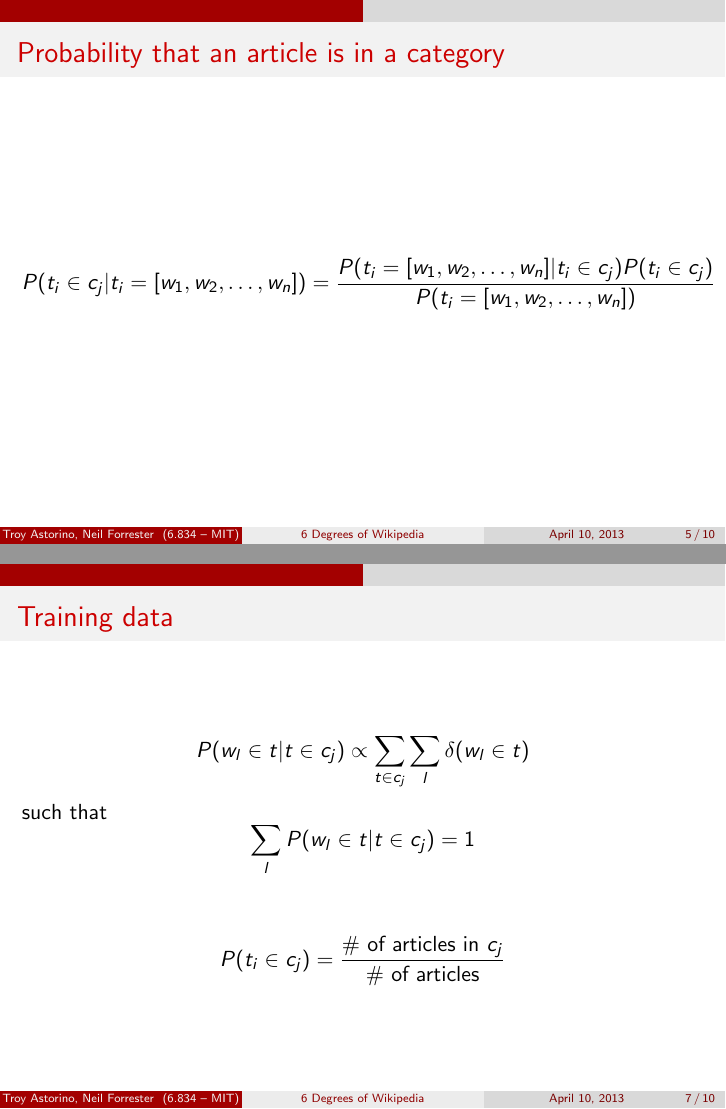
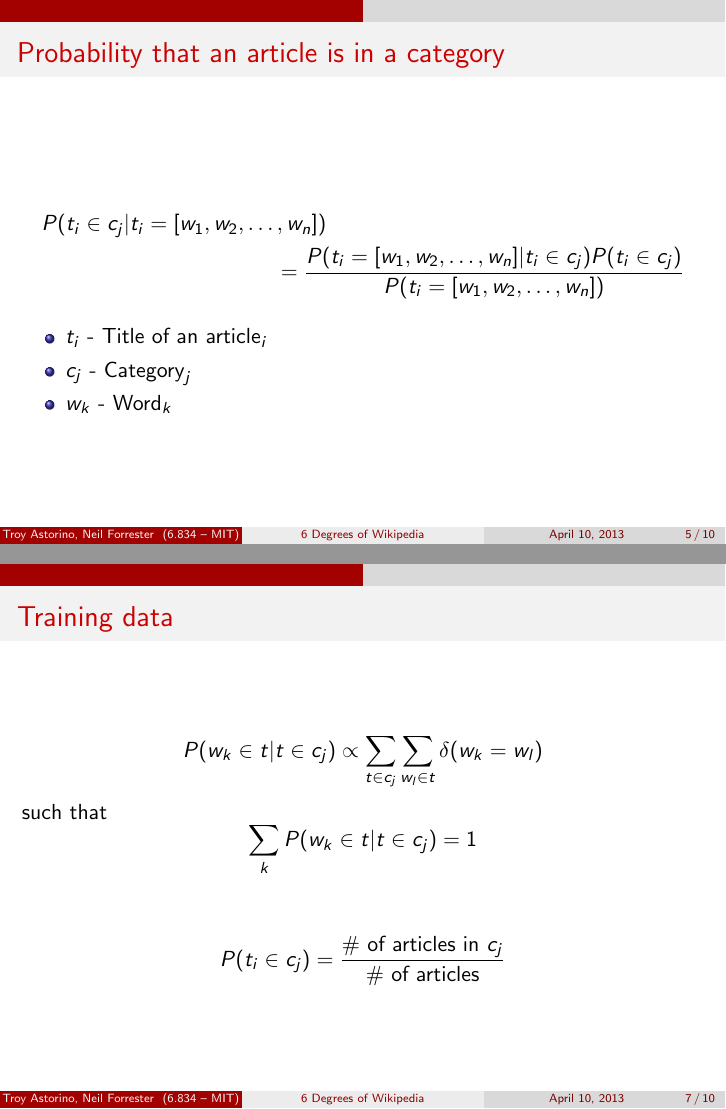
Before and after one commit to nforrester/6.834-final-project, LaTeX slides (slides/slides.tex): pages 5 and 7 of 10, joined at a grey line. Compiled offline with pdfLaTeX.

Commit message:
Fixed one of the training data equations

```diff
--- a/slides/slides.tex
+++ b/slides/slides.tex
@@ -68,8 +68,18 @@ $$ \Longrightarrow $$
 \begin{frame}
   \frametitle{Probability that an article is in a category}
 
-\[P(t_i \in c_j | t_i = [w_1, w_2, \dots, w_n]) = \frac{P(t_i = [w_1, w_2,
-  \dots, w_n] | t_i \in c_j) P(t_i \in c_j)}{P(t_i = [w_1, w_2, \dots, w_n])}\]
+\begin{multline*}
+P(t_i \in c_j | t_i = [w_1, w_2, \dots, w_n]) \\
+\hspace{-1in}= \frac{P(t_i = [w_1, w_2,
+  \dots, w_n] | t_i \in c_j) P(t_i \in c_j)}{P(t_i = [w_1, w_2, \dots, w_n])}
+\end{multline*}
+
+\begin{itemize}
+  \item $t_i$ - Title of an $\text{article}_i$
+  \item $c_j$ - $\text{Category}_j$
+  \item $w_k$ - $\text{Word}_k$
+\end{itemize}
+
 
 \end{frame}
 
@@ -90,10 +100,10 @@ P(t_i = [w_1, w_2, \dots, w_n] | t_i \in c_j) \\
 \begin{frame}
 \frametitle{Training data}
 
-\[P(w_l \in t | t \in c_j) \propto \displaystyle \sum_{t \in c_j} \sum_l
-    \delta (w_l \in t)\]
+\[P(w_k \in t | t \in c_j) \propto \displaystyle \sum_{t \in c_j} \sum_{w_l \in t}
+    \delta (w_k = w_l)\]
 such that
-\[\displaystyle \sum_l P(w_l \in t | t \in c_j) = 1\]
+\[\displaystyle \sum_k P(w_k \in t | t \in c_j) = 1\]
 
 \vspace{2em}
 
```
